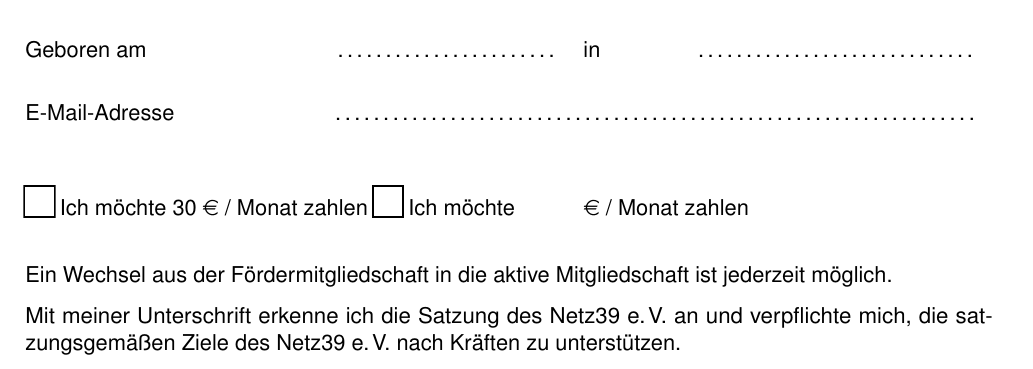
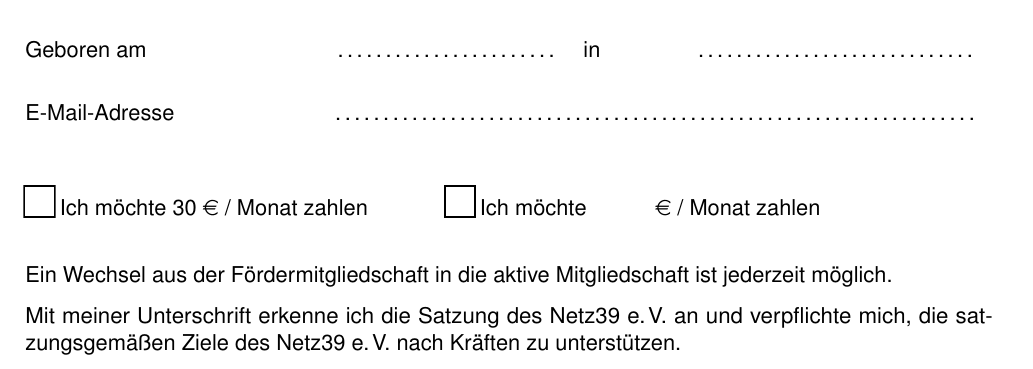
Before and after one commit to netz39/Mitgliedsantraege, a LaTeX document (Aufnahmeantrag_foerder_nat.tex): part of the page, cut so that both start at the same text. Compiled offline with pdfLaTeX.

Commit message:
Förderantrag: Etwas mehr Platz zwischen den Checkboxen

```diff
--- a/Aufnahmeantrag_foerder_nat.tex
+++ b/Aufnahmeantrag_foerder_nat.tex
@@ -68,7 +68,7 @@ E-Mail-Adresse & \dotfill%
 \end{spacing}
 \end{center}
 
-\cb{cb_30} Ich möchte 30 \euro{} / Monat zahlen \cb{cb_beitrag} Ich möchte \tf{beitrag}{1cm} \euro{} / Monat zahlen\\
+\cb{cb_30} Ich möchte 30 \euro{} / Monat zahlen \hspace{3em} \cb{cb_beitrag} Ich möchte \tf{beitrag}{1cm} \euro{} / Monat zahlen\\
 
 Ein Wechsel aus der Fördermitgliedschaft in die aktive Mitgliedschaft ist jederzeit möglich.
 
```
